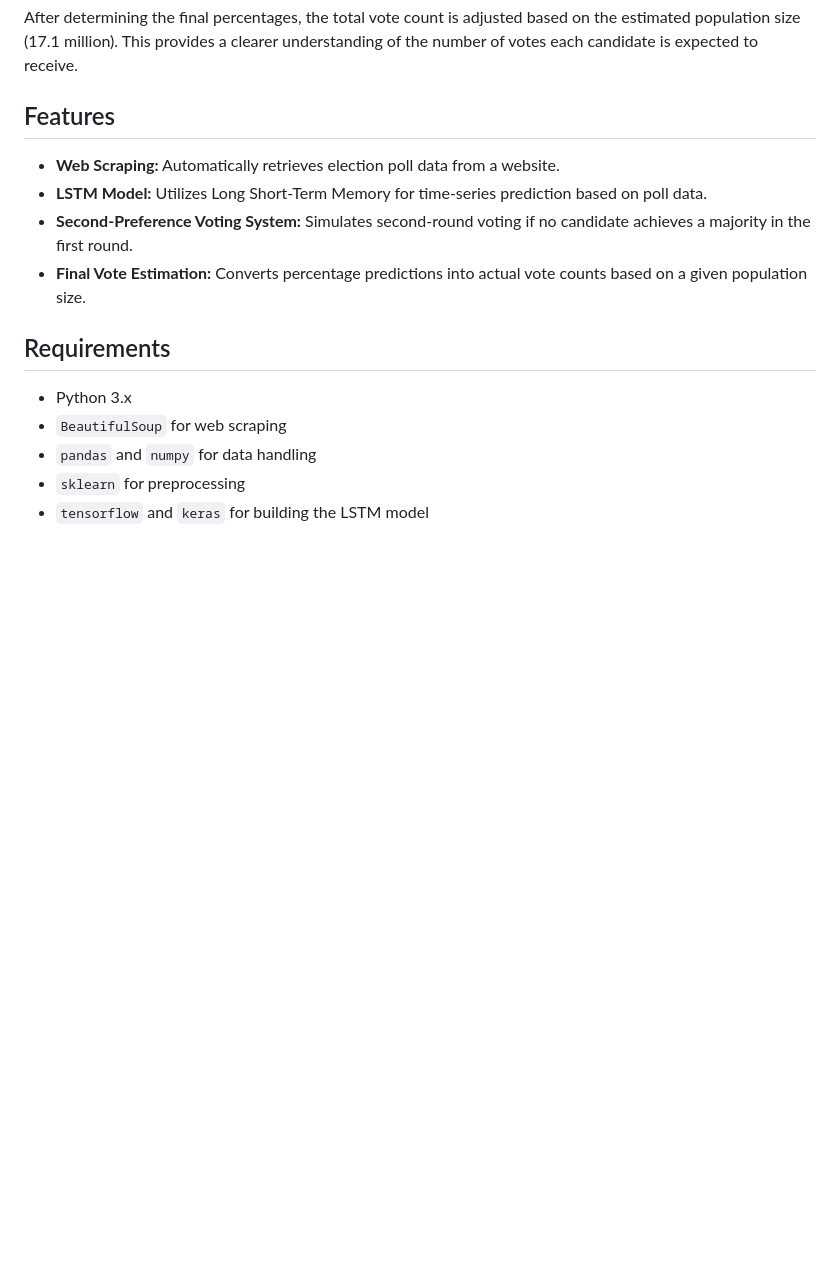
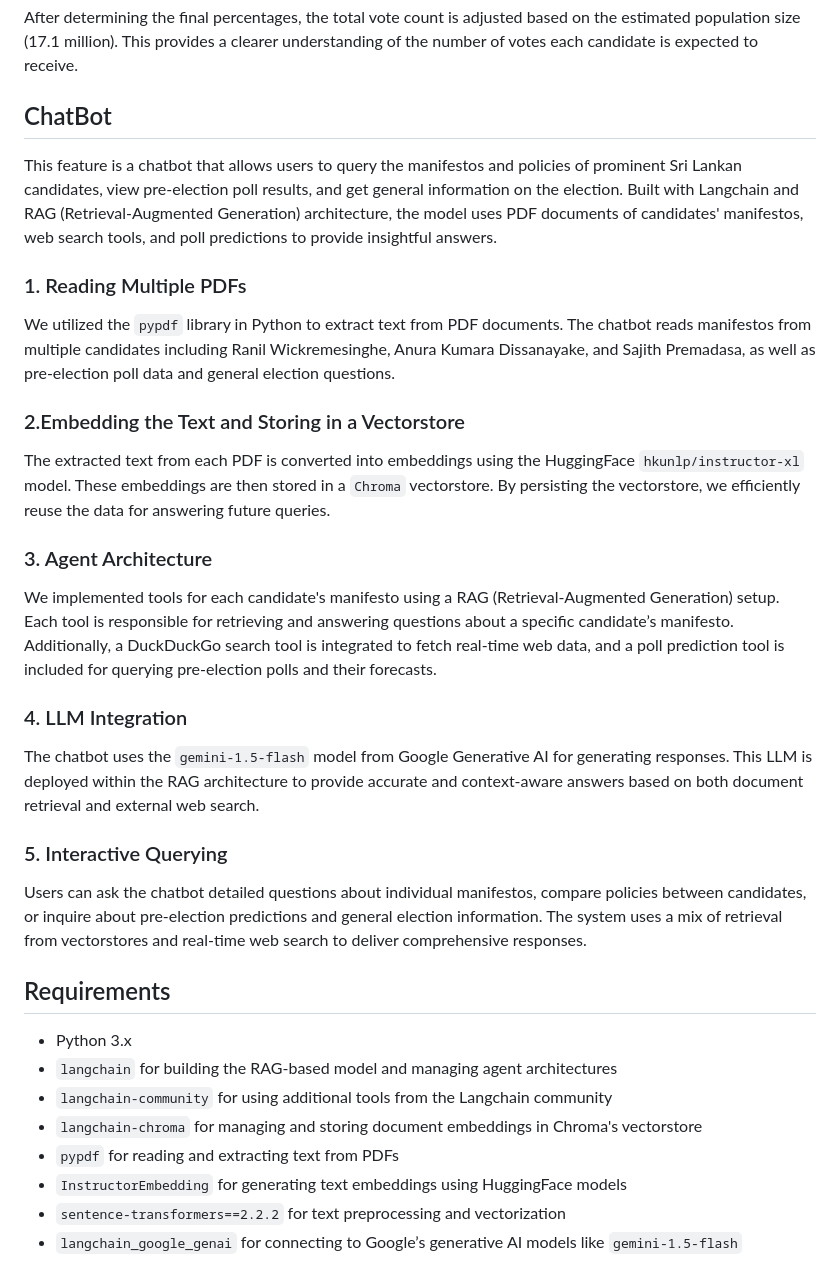
Before and after one commit to Nithira17/098_LLMinators, a Markdown page: README.md, the part around the change. Rendered like a GitHub page; blank space fills up the shorter version.

```diff
--- a/README.md
+++ b/README.md
@@ -43,17 +43,32 @@ In cases where no candidate crosses the 50% mark, we simulate the redistribution
 ### 5. Final Vote Calculation
 After determining the final percentages, the total vote count is adjusted based on the estimated population size (17.1 million). This provides a clearer understanding of the number of votes each candidate is expected to receive.
 
-## Features
+## ChatBot
 
-- **Web Scraping:** Automatically retrieves election poll data from a website.
-- **LSTM Model:** Utilizes Long Short-Term Memory for time-series prediction based on poll data.
-- **Second-Preference Voting System:** Simulates second-round voting if no candidate achieves a majority in the first round.
-- **Final Vote Estimation:** Converts percentage predictions into actual vote counts based on a given population size.
+This feature is a chatbot that allows users to query the manifestos and policies of prominent Sri Lankan candidates, view pre-election poll results, and get general information on the election. Built with Langchain and RAG (Retrieval-Augmented Generation) architecture, the model uses PDF documents of candidates' manifestos, web search tools, and poll predictions to provide insightful answers.
+
+### 1. Reading Multiple PDFs
+We utilized the `pypdf` library in Python to extract text from PDF documents. The chatbot reads manifestos from multiple candidates including Ranil Wickremesinghe, Anura Kumara Dissanayake, and Sajith Premadasa, as well as pre-election poll data and general election questions.
+
+### 2.Embedding the Text and Storing in a Vectorstore
+The extracted text from each PDF is converted into embeddings using the HuggingFace `hkunlp/instructor-xl` model. These embeddings are then stored in a `Chroma` vectorstore. By persisting the vectorstore, we efficiently reuse the data for answering future queries.
+
+### 3. Agent Architecture
+We implemented tools for each candidate's manifesto using a RAG (Retrieval-Augmented Generation) setup. Each tool is responsible for retrieving and answering questions about a specific candidate’s manifesto. Additionally, a DuckDuckGo search tool is integrated to fetch real-time web data, and a poll prediction tool is included for querying pre-election polls and their forecasts.
+
+### 4. LLM Integration
+The chatbot uses the `gemini-1.5-flash` model from Google Generative AI for generating responses. This LLM is deployed within the RAG architecture to provide accurate and context-aware answers based on both document retrieval and external web search.
+
+### 5. Interactive Querying
+Users can ask the chatbot detailed questions about individual manifestos, compare policies between candidates, or inquire about pre-election predictions and general election information. The system uses a mix of retrieval from vectorstores and real-time web search to deliver comprehensive responses.
 
 ## Requirements
 
 - Python 3.x
-- `BeautifulSoup` for web scraping
-- `pandas` and `numpy` for data handling
-- `sklearn` for preprocessing
-- `tensorflow` and `keras` for building the LSTM model
+- `langchain` for building the RAG-based model and managing agent architectures
+- `langchain-community` for using additional tools from the Langchain community
+- `langchain-chroma` for managing and storing document embeddings in Chroma's vectorstore
+- `pypdf` for reading and extracting text from PDFs
+- `InstructorEmbedding` for generating text embeddings using HuggingFace models
+- `sentence-transformers==2.2.2` for text preprocessing and vectorization
+- `langchain_google_genai` for connecting to Google’s generative AI models like `gemini-1.5-flash`
```
